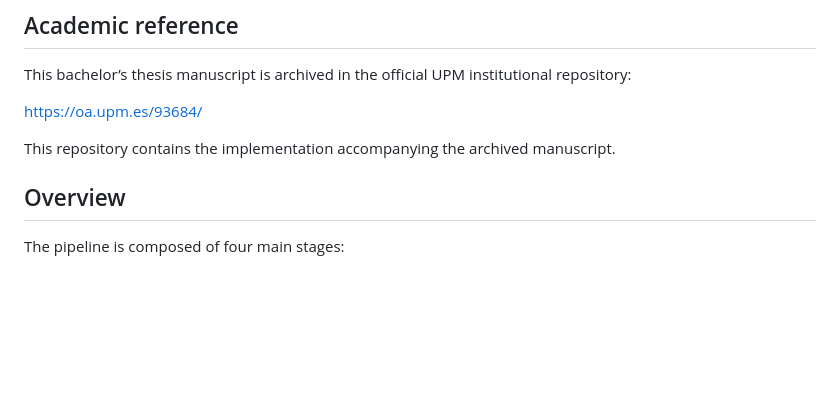
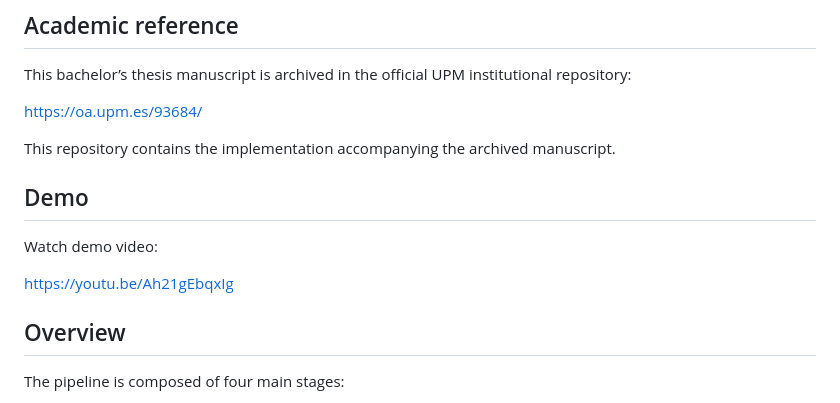
Before and after one commit to fidelnunezfriera/nlq-to-sql-llm, a Markdown page: README.md, the part around the change. GitHub-like rendering; blank space fills up the shorter version.

```diff
--- a/README.md
+++ b/README.md
@@ -21,6 +21,12 @@ This bachelor’s thesis manuscript is archived in the official UPM institutiona
 https://oa.upm.es/93684/
 
 This repository contains the implementation accompanying the archived manuscript.
+
+## Demo
+
+Watch demo video:
+
+https://youtu.be/Ah21gEbqxIg
 
 ## Overview
 
```
